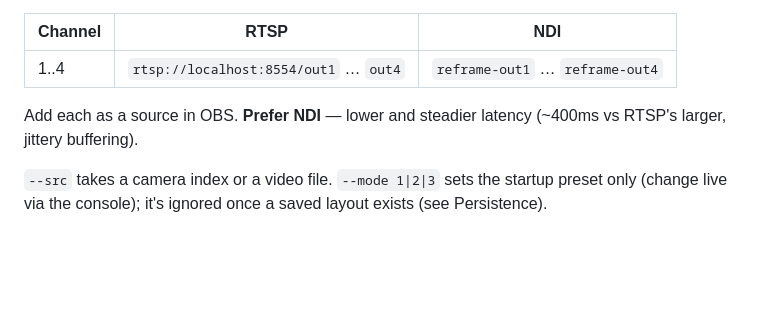
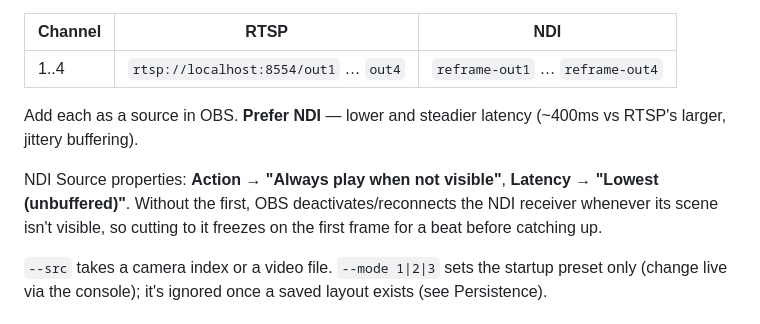
Before and after one commit to enuzeas/reframe, a Markdown page: README.md, the part around the change. GitHub-like rendering; blank space fills up the shorter version.

Commit message:
docs: note OBS NDI source settings that avoid the scene-cut freeze
"Deactivate source when not showing" (the default) makes OBS reconnect
the NDI receiver on every cut, freezing the first frame until it
catches back up. Confirmed live: "Always play when not visible" +
"Lowest (unbuffered)" latency fixes it.

Co-Authored-By: Claude Sonnet 5 <noreply@anthropic.com>

```diff
--- a/README.md
+++ b/README.md
@@ -76,6 +76,11 @@ Channels publish independently:
 Add each as a source in OBS. **Prefer NDI** — lower and steadier latency (~400ms vs RTSP's
 larger, jittery buffering).
 
+NDI Source properties: **Action → "Always play when not visible"**, **Latency → "Lowest
+(unbuffered)"**. Without the first, OBS deactivates/reconnects the NDI receiver whenever its
+scene isn't visible, so cutting to it freezes on the first frame for a beat before catching
+up.
+
 `--src` takes a camera index or a video file. `--mode 1|2|3` sets the startup preset only
 (change live via the console); it's ignored once a saved layout exists (see Persistence).
 
```
